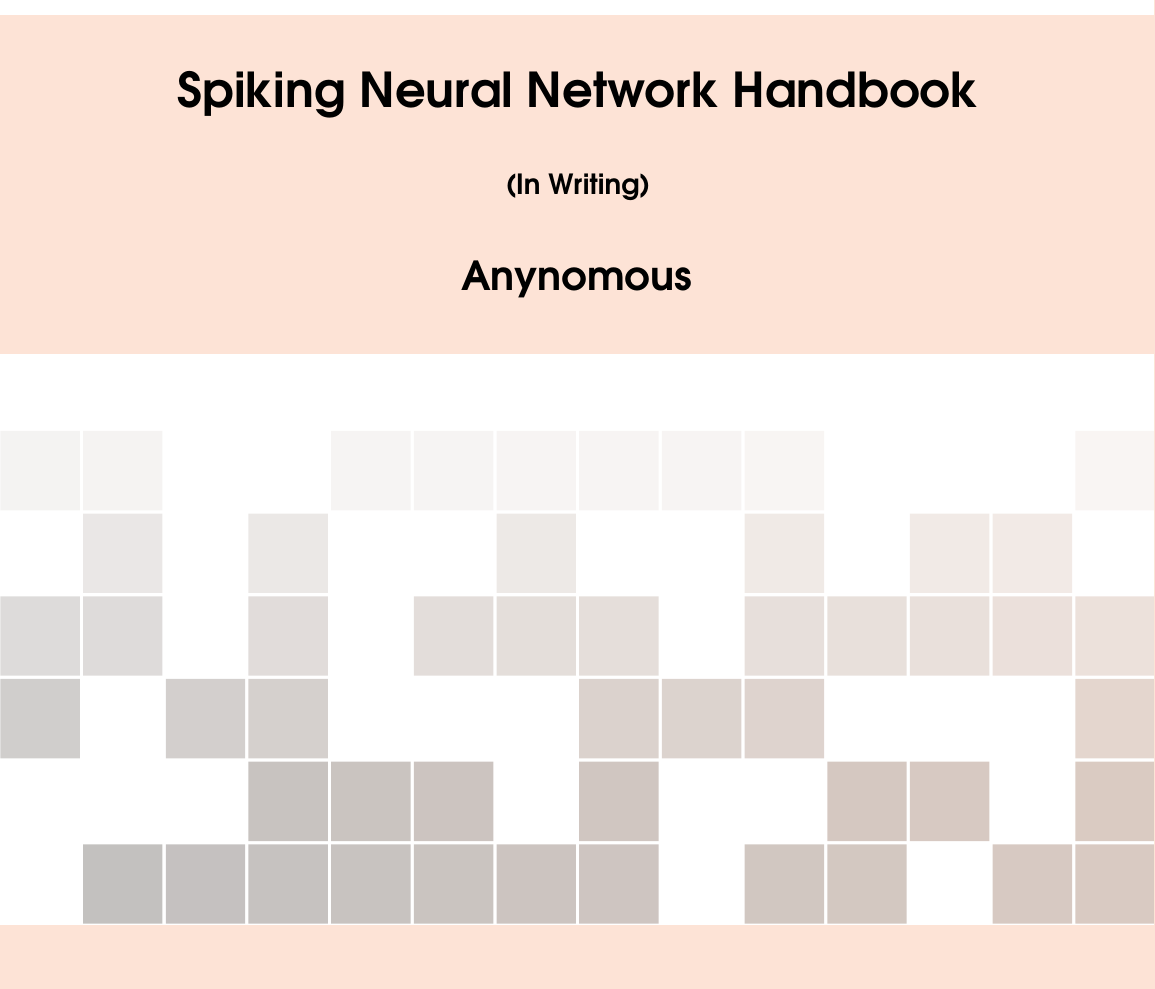
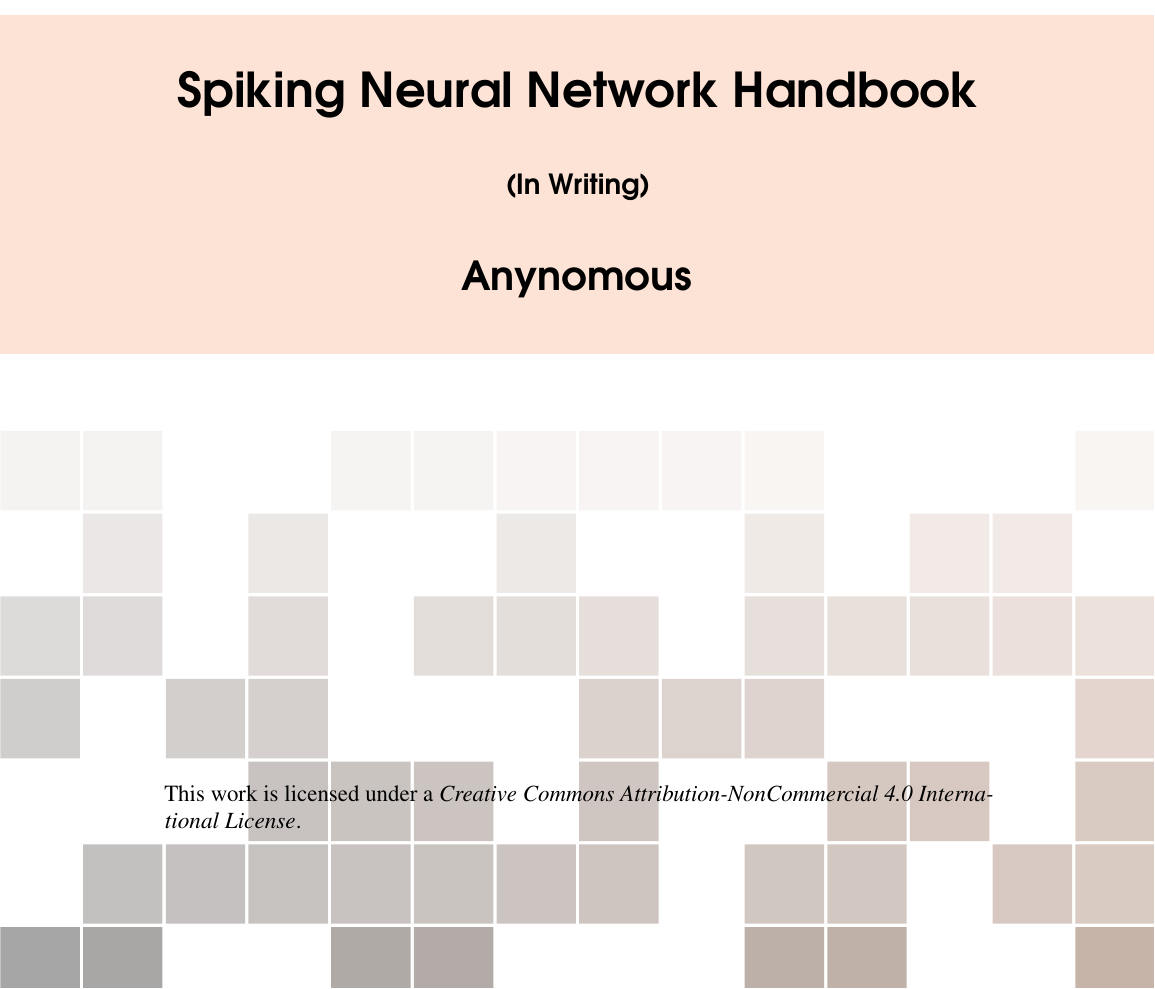
Before and after one commit to wwwwanhonghuang/snn-book-dev, a LaTeX book (snn-book.tex): part of page 1 of 21, cut so that both start at the same text, the shorter picture padded with empty space. Compiled offline with pdfLaTeX.

Commit message:
Add license.

```diff
--- a/snn-book.tex
+++ b/snn-book.tex
@@ -86,11 +86,18 @@
 \node[anchor=north west,inner sep=0pt] at (0,0) {\includegraphics[width=\paperwidth]{background}}; % Background image
 \draw[anchor=north] (midpoint) node [fill=ocre!30!white,fill opacity=0.6,text opacity=1,inner sep=1cm]{\Huge\centering\bfseries\sffamily\parbox[c][][t]{\paperwidth}{\centering Spiking Neural Network Handbook\\[15pt] % Book title
 {\Large (In Writing)}\\[20pt] % Subtitle
-{\huge Anynomous}}}; % Author name
+{\huge Anynomous}}
+
+
+}; % Author name
+
+
 \end{tikzpicture}};
 \end{tikzpicture}
 \vfill
 \endgroup
+{\large This work is licensed under a \textit{Creative Commons Attribution-NonCommercial 4.0 International License}.} % License information
+
 
 
 %----------------------------------------------------------------------------------------
```
Also changed, not shown: snn-book.pdf.
